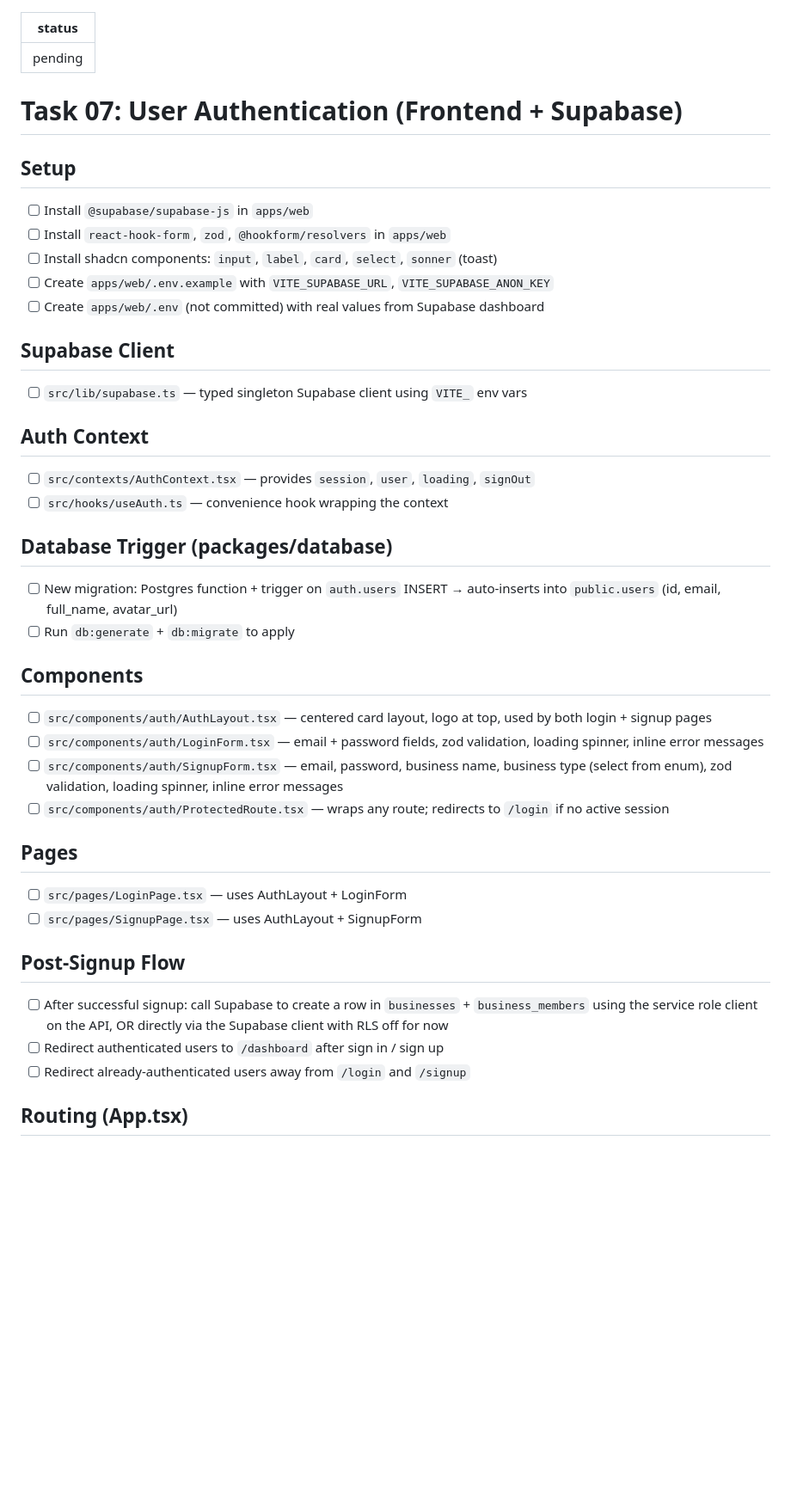
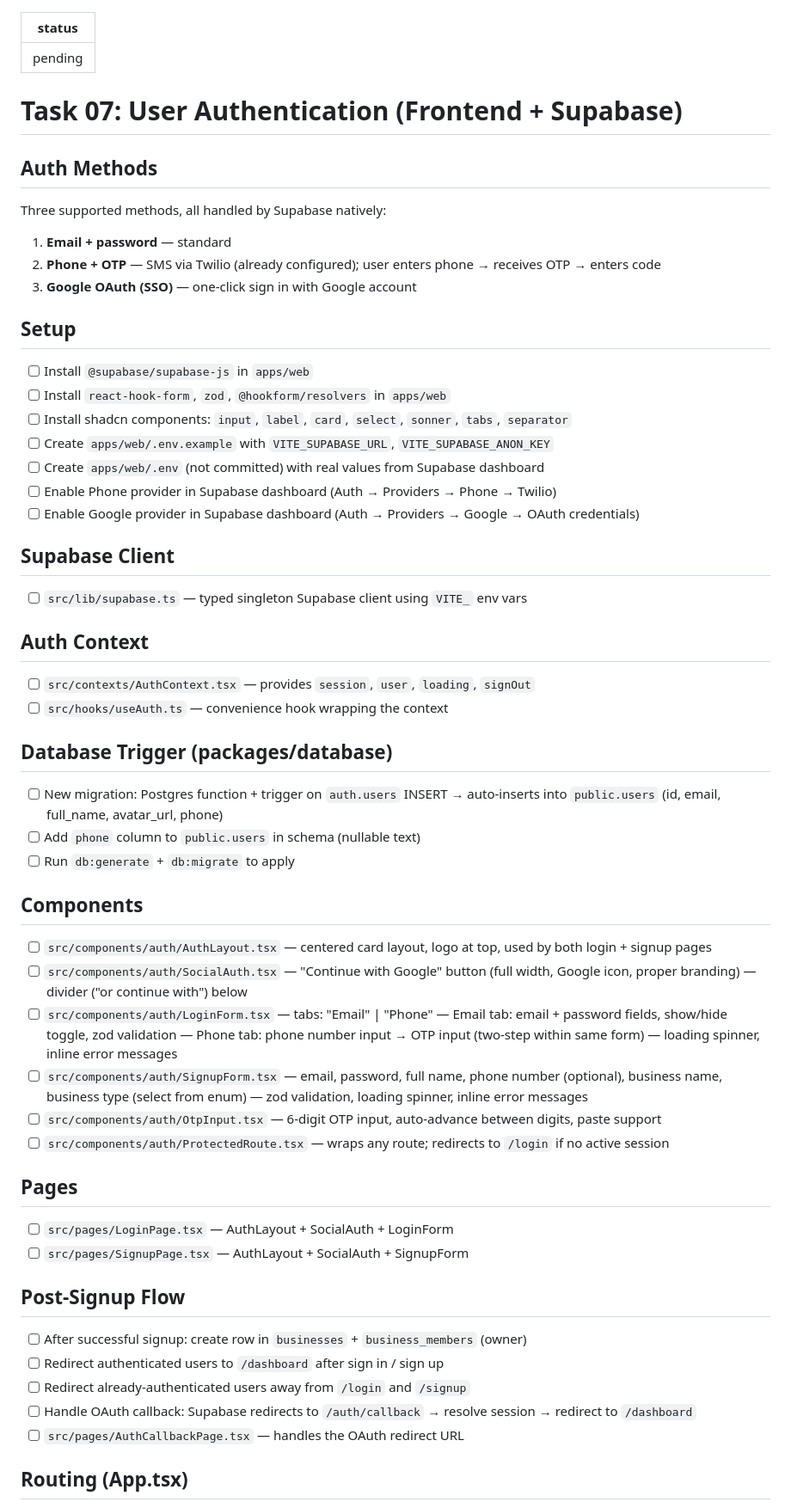
Before and after one commit to neuvetra-hq/front-desk, a Markdown page: tasks/07-auth.md, the part around one of its changes. Shown at 86% size. GitHub-like rendering; blank space fills up the shorter version.

Commit message:
chore: update task 07 — add phone OTP + Google OAuth to auth plan

```diff
--- a/tasks/07-auth.md
+++ b/tasks/07-auth.md
@@ -4,12 +4,20 @@ status: pending
 
 # Task 07: User Authentication (Frontend + Supabase)
 
+## Auth Methods
+Three supported methods, all handled by Supabase natively:
+1. **Email + password** — standard
+2. **Phone + OTP** — SMS via Twilio (already configured); user enters phone → receives OTP → enters code
+3. **Google OAuth (SSO)** — one-click sign in with Google account
+
 ## Setup
 - [ ] Install `@supabase/supabase-js` in `apps/web`
 - [ ] Install `react-hook-form`, `zod`, `@hookform/resolvers` in `apps/web`
-- [ ] Install shadcn components: `input`, `label`, `card`, `select`, `sonner` (toast)
+- [ ] Install shadcn components: `input`, `label`, `card`, `select`, `sonner`, `tabs`, `separator`
 - [ ] Create `apps/web/.env.example` with `VITE_SUPABASE_URL`, `VITE_SUPABASE_ANON_KEY`
 - [ ] Create `apps/web/.env` (not committed) with real values from Supabase dashboard
+- [ ] Enable Phone provider in Supabase dashboard (Auth → Providers → Phone → Twilio)
+- [ ] Enable Google provider in Supabase dashboard (Auth → Providers → Google → OAuth credentials)
 
 ## Supabase Client
 - [ ] `src/lib/supabase.ts` — typed singleton Supabase client using `VITE_` env vars
@@ -20,29 +28,40 @@ status: pending
 
 ## Database Trigger (packages/database)
 - [ ] New migration: Postgres function + trigger on `auth.users` INSERT
-      → auto-inserts into `public.users` (id, email, full_name, avatar_url)
+      → auto-inserts into `public.users` (id, email, full_name, avatar_url, phone)
+- [ ] Add `phone` column to `public.users` in schema (nullable text)
 - [ ] Run `db:generate` + `db:migrate` to apply
 
 ## Components
 - [ ] `src/components/auth/AuthLayout.tsx`
       — centered card layout, logo at top, used by both login + signup pages
+- [ ] `src/components/auth/SocialAuth.tsx`
+      — "Continue with Google" button (full width, Google icon, proper branding)
+      — divider ("or continue with") below
 - [ ] `src/components/auth/LoginForm.tsx`
-      — email + password fields, zod validation, loading spinner, inline error messages
+      — tabs: "Email" | "Phone"
+      — Email tab: email + password fields, show/hide toggle, zod validation
+      — Phone tab: phone number input → OTP input (two-step within same form)
+      — loading spinner, inline error messages
 - [ ] `src/components/auth/SignupForm.tsx`
-      — email, password, business name, business type (select from enum),
-        zod validation, loading spinner, inline error messages
+      — email, password, full name, phone number (optional),
+        business name, business type (select from enum)
+      — zod validation, loading spinner, inline error messages
+- [ ] `src/components/auth/OtpInput.tsx`
+      — 6-digit OTP input, auto-advance between digits, paste support
 - [ ] `src/components/auth/ProtectedRoute.tsx`
       — wraps any route; redirects to `/login` if no active session
 
 ## Pages
-- [ ] `src/pages/LoginPage.tsx` — uses AuthLayout + LoginForm
-- [ ] `src/pages/SignupPage.tsx` — uses AuthLayout + SignupForm
+- [ ] `src/pages/LoginPage.tsx` — AuthLayout + SocialAuth + LoginForm
+- [ ] `src/pages/SignupPage.tsx` — AuthLayout + SocialAuth + SignupForm
 
 ## Post-Signup Flow
-- [ ] After successful signup: call Supabase to create a row in `businesses` + `business_members`
-      using the service role client on the API, OR directly via the Supabase client with RLS off for now
+- [ ] After successful signup: create row in `businesses` + `business_members` (owner)
 - [ ] Redirect authenticated users to `/dashboard` after sign in / sign up
 - [ ] Redirect already-authenticated users away from `/login` and `/signup`
+- [ ] Handle OAuth callback: Supabase redirects to `/auth/callback` → resolve session → redirect to `/dashboard`
+- [ ] `src/pages/AuthCallbackPage.tsx` — handles the OAuth redirect URL
 
 ## Routing (App.tsx)
 - [ ] Wrap `AuthProvider` around the entire app in `main.tsx`
```
Also changed, not shown: other parts of tasks/07-auth.md (+17 -8 lines).
